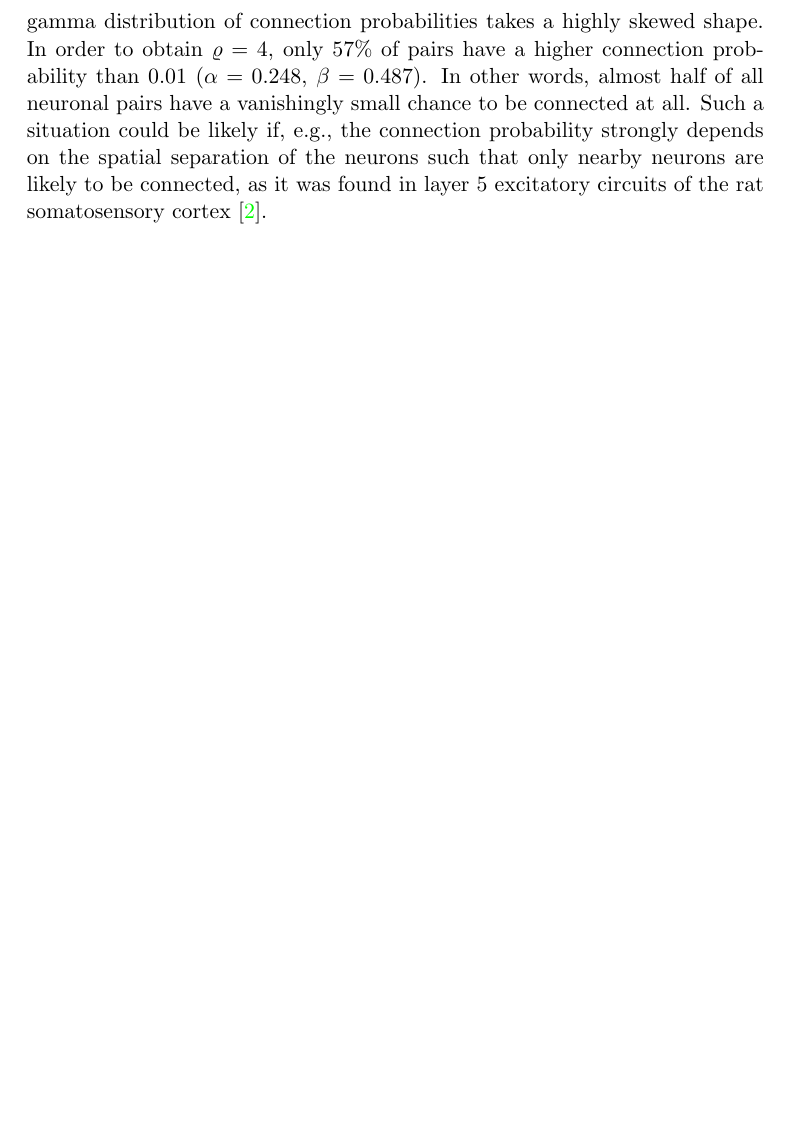
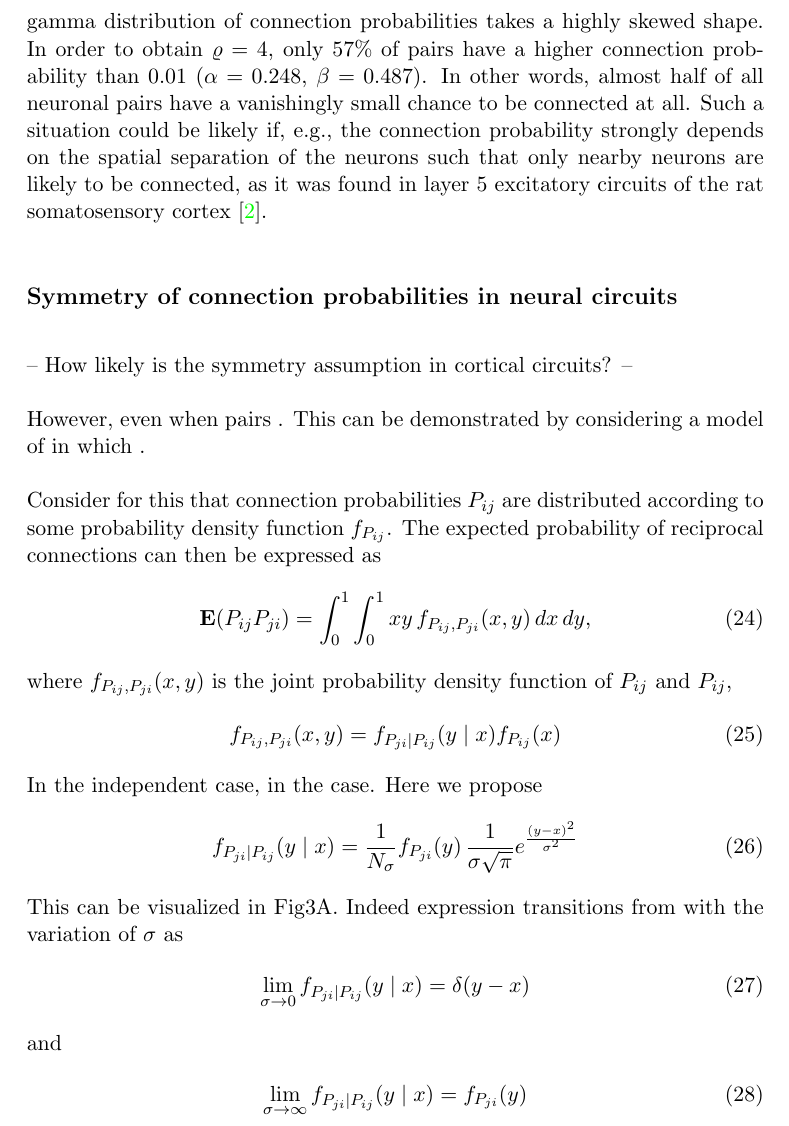
Before and after one commit to Non-random-connectivity-comes-in-pairs/article, a LaTeX paper (manuscript.tex, which reads sections/symmetry-in-circuits.tex): part of page 9 of 12 before the commit and part of page 9 of 13 after it, cut so that both start at the same text, the shorter picture padded with empty space. Compiled offline with pdfLaTeX.

Commit message:
first commit for revision

```diff
--- a/manuscript.tex
+++ b/manuscript.tex
@@ -56,6 +56,9 @@
 
     \input{sections/gamma-distribution}
 
+  \subsection*{Symmetry of connection probabilities in neural circuits}
+
+    \input{sections/symmetry-in-circuits}
 
 \section*{Discussion}
 
--- /dev/null
+++ b/sections/symmetry-in-circuits.tex
@@ -0,0 +1,38 @@
+
+-- How likely is the symmetry assumption in cortical circuits? --
+
+However, even when pairs . This can be demonstrated by considering a model of in which .
+
+Consider for this that connection probabilities $P_{ij}$ are distributed according to some probability density function $f_{P_{ij}}$. The expected probability of reciprocal connections can then be expressed as
+%
+\begin{align}
+  \E(P_{ij}P_{ji}) = \int_0^1 \int_0^1 xy\, f_{P_{ij},P_{ji}}(x,y) \, dx\, dy,
+\end{align}
+%
+where $f_{P_{ij},P_{ji}}(x,y)$ is the joint probability density function of $P_{ij}$ and $P_{ij}$,
+%
+\begin{align}
+  f_{P_{ij},P_{ji}}(x,y) =  f_{P_{ji} | P_{ij}}(y \mid x) f_{P_{ij}}(x)
+\end{align}
+%
+In the independent case, in the case. Here we propose
+%
+\begin{align}
+  f_{P_{ji}|P_{ij}} (y \mid x) = \frac{1}{N_{\sigma}} f_{P_{ji}}(y)\, \frac{1}{\sigma \sqrt{\pi}} e^{\frac{(y-x)^2}{\sigma^2}}
+\end{align}
+%
+This can be visualized in Fig3A. Indeed expression transitions from with the variation of $\sigma$ as
+\begin{align}
+  \lim_{\sigma \to 0}   f_{P_{ji}|P_{ij}} (y \mid x) = \delta(y-x)
+\end{align}
+%
+and
+%
+\begin{align}
+  \lim_{\sigma \to \infty}   f_{P_{ji}|P_{ij}} (y \mid x) = f_{P_{ji}}(y)
+\end{align}
+%% Expression $\eqref{eq:rho}$ can then be written as
+%% %
+%% \begin{align}
+%% \varrho = \frac{\E(P_{ij}P_{ji})}{{\E\left(P_{ij}\right)}^2} = \frac{\int_0^1 \int_0^1 xy\, f_{P_{ij}P_{ji}}(x,y) \, dx\, dy}{\left(\int_0^1 x f_{P_{ij}}(x)\, dx\right)^2}
+%% \end{align}
```
Also changed, not shown: sections/results.tex (+1 -1 lines).
